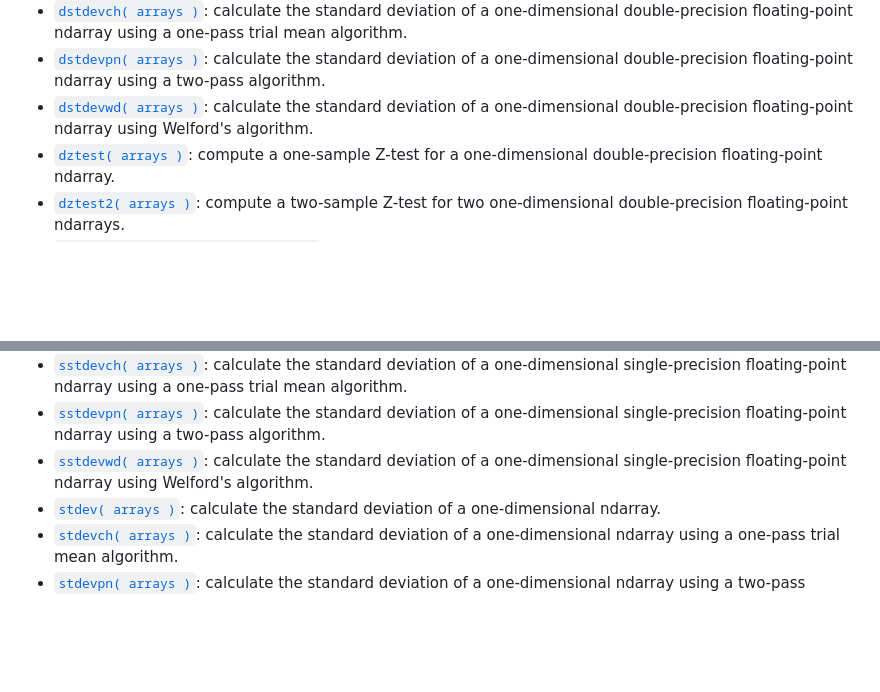
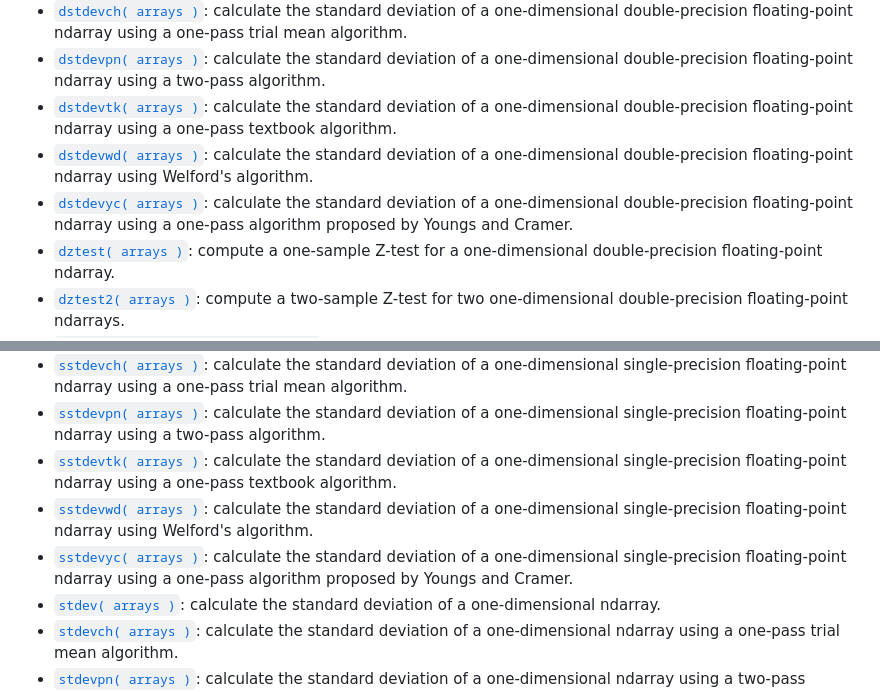
Before and after one commit to stdlib-js/stats-base-ndarray, a Markdown page: README.md, 2 parts joined by grey strips. GitHub-like rendering; blank space fills up the shorter version.

```diff
--- a/README.md
+++ b/README.md
@@ -127,7 +127,9 @@ The namespace exposes the following APIs:
 -   <span class="signature">[`dstdev( arrays )`][@stdlib/stats/base/ndarray/dstdev]</span><span class="delimiter">: </span><span class="description">calculate the standard deviation of a one-dimensional double-precision floating-point ndarray.</span>
 -   <span class="signature">[`dstdevch( arrays )`][@stdlib/stats/base/ndarray/dstdevch]</span><span class="delimiter">: </span><span class="description">calculate the standard deviation of a one-dimensional double-precision floating-point ndarray using a one-pass trial mean algorithm.</span>
 -   <span class="signature">[`dstdevpn( arrays )`][@stdlib/stats/base/ndarray/dstdevpn]</span><span class="delimiter">: </span><span class="description">calculate the standard deviation of a one-dimensional double-precision floating-point ndarray using a two-pass algorithm.</span>
+-   <span class="signature">[`dstdevtk( arrays )`][@stdlib/stats/base/ndarray/dstdevtk]</span><span class="delimiter">: </span><span class="description">calculate the standard deviation of a one-dimensional double-precision floating-point ndarray using a one-pass textbook algorithm.</span>
 -   <span class="signature">[`dstdevwd( arrays )`][@stdlib/stats/base/ndarray/dstdevwd]</span><span class="delimiter">: </span><span class="description">calculate the standard deviation of a one-dimensional double-precision floating-point ndarray using Welford's algorithm.</span>
+-   <span class="signature">[`dstdevyc( arrays )`][@stdlib/stats/base/ndarray/dstdevyc]</span><span class="delimiter">: </span><span class="description">calculate the standard deviation of a one-dimensional double-precision floating-point ndarray using a one-pass algorithm proposed by Youngs and Cramer.</span>
 -   <span class="signature">[`dztest( arrays )`][@stdlib/stats/base/ndarray/dztest]</span><span class="delimiter">: </span><span class="description">compute a one-sample Z-test for a one-dimensional double-precision floating-point ndarray.</span>
 -   <span class="signature">[`dztest2( arrays )`][@stdlib/stats/base/ndarray/dztest2]</span><span class="delimiter">: </span><span class="description">compute a two-sample Z-test for two one-dimensional double-precision floating-point ndarrays.</span>
 -   <span class="signature">[`maxBy( arrays, clbk[, thisArg ] )`][@stdlib/stats/base/ndarray/max-by]</span><span class="delimiter">: </span><span class="description">compute the maximum value of a one-dimensional ndarray via a callback function.</span>
@@ -222,7 +224,9 @@ The namespace exposes the following APIs:
 -   <span class="signature">[`sstdev( arrays )`][@stdlib/stats/base/ndarray/sstdev]</span><span class="delimiter">: </span><span class="description">calculate the standard deviation of a one-dimensional single-precision floating-point ndarray.</span>
 -   <span class="signature">[`sstdevch( arrays )`][@stdlib/stats/base/ndarray/sstdevch]</span><span class="delimiter">: </span><span class="description">calculate the standard deviation of a one-dimensional single-precision floating-point ndarray using a one-pass trial mean algorithm.</span>
 -   <span class="signature">[`sstdevpn( arrays )`][@stdlib/stats/base/ndarray/sstdevpn]</span><span class="delimiter">: </span><span class="description">calculate the standard deviation of a one-dimensional single-precision floating-point ndarray using a two-pass algorithm.</span>
+-   <span class="signature">[`sstdevtk( arrays )`][@stdlib/stats/base/ndarray/sstdevtk]</span><span class="delimiter">: </span><span class="description">calculate the standard deviation of a one-dimensional single-precision floating-point ndarray using a one-pass textbook algorithm.</span>
 -   <span class="signature">[`sstdevwd( arrays )`][@stdlib/stats/base/ndarray/sstdevwd]</span><span class="delimiter">: </span><span class="description">calculate the standard deviation of a one-dimensional single-precision floating-point ndarray using Welford's algorithm.</span>
+-   <span class="signature">[`sstdevyc( arrays )`][@stdlib/stats/base/ndarray/sstdevyc]</span><span class="delimiter">: </span><span class="description">calculate the standard deviation of a one-dimensional single-precision floating-point ndarray using a one-pass algorithm proposed by Youngs and Cramer.</span>
 -   <span class="signature">[`stdev( arrays )`][@stdlib/stats/base/ndarray/stdev]</span><span class="delimiter">: </span><span class="description">calculate the standard deviation of a one-dimensional ndarray.</span>
 -   <span class="signature">[`stdevch( arrays )`][@stdlib/stats/base/ndarray/stdevch]</span><span class="delimiter">: </span><span class="description">calculate the standard deviation of a one-dimensional ndarray using a one-pass trial mean algorithm.</span>
 -   <span class="signature">[`stdevpn( arrays )`][@stdlib/stats/base/ndarray/stdevpn]</span><span class="delimiter">: </span><span class="description">calculate the standard deviation of a one-dimensional ndarray using a two-pass algorithm.</span>
```
Also changed, not shown: other parts of README.md (+8 -0 lines), CHANGELOG.md (+1 -0 lines).
